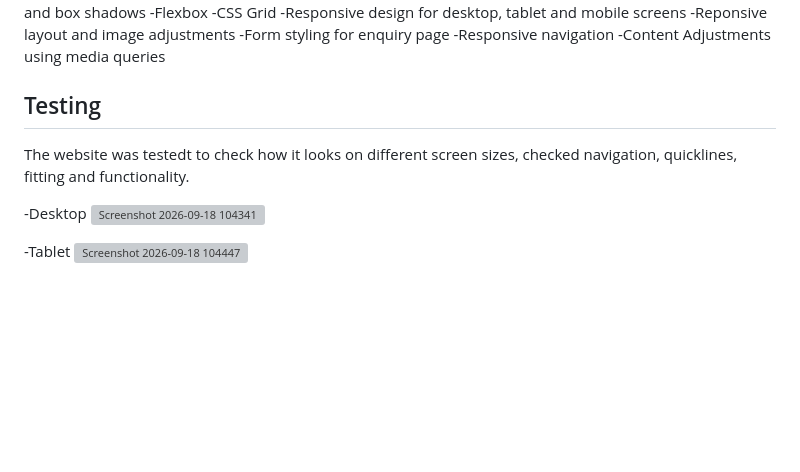
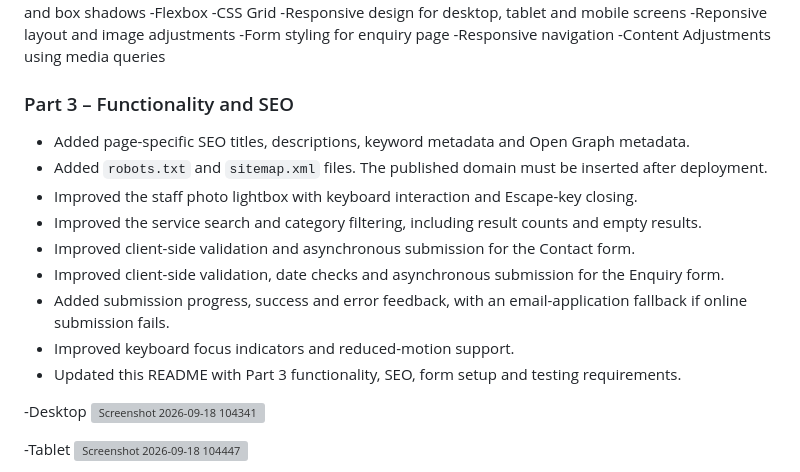
Before and after one commit to mathabo-molewa/DIS_MIRAVAL_SKIES_TRAVEL, a Markdown page: miscellaneous/README.md, the part around one of its changes. Rendered like a GitHub page; blank space fills up the shorter version; grey boxes are pictures that could not be loaded.

```diff
--- a/miscellaneous/README.md
+++ b/miscellaneous/README.md
@@ -54,8 +168,17 @@ Using an external CSS stylesheet, it was linked to all the webpages.
 -Responsive navigation
 -Content Adjustments using media queries
 
-## Testing
-The website was testedt to check how it looks on different screen sizes, checked navigation, quicklines, fitting and functionality.
+### Part 3 – Functionality and SEO
+- Added page-specific SEO titles, descriptions, keyword metadata and Open Graph metadata.
+- Added `robots.txt` and `sitemap.xml` files. The published domain must be inserted after deployment.
+- Improved the staff photo lightbox with keyboard interaction and Escape-key closing.
+- Improved the service search and category filtering, including result counts and empty results.
+- Improved client-side validation and asynchronous submission for the Contact form.
+- Improved client-side validation, date checks and asynchronous submission for the Enquiry form.
+- Added submission progress, success and error feedback, with an email-application fallback if online submission fails.
+- Improved keyboard focus indicators and reduced-motion support.
+- Updated this README with Part 3 functionality, SEO, form setup and testing requirements.
+
 
 -Desktop
 <img width="1113" height="920" alt="Screenshot 2026-09-18 104341" src="https://github.com/user-attachments/assets/0b18130a-5d42-4b7a-a09d-890063d00f7d" />
```
Also changed, not shown: other parts of miscellaneous/README.md (+118 -4 lines).
